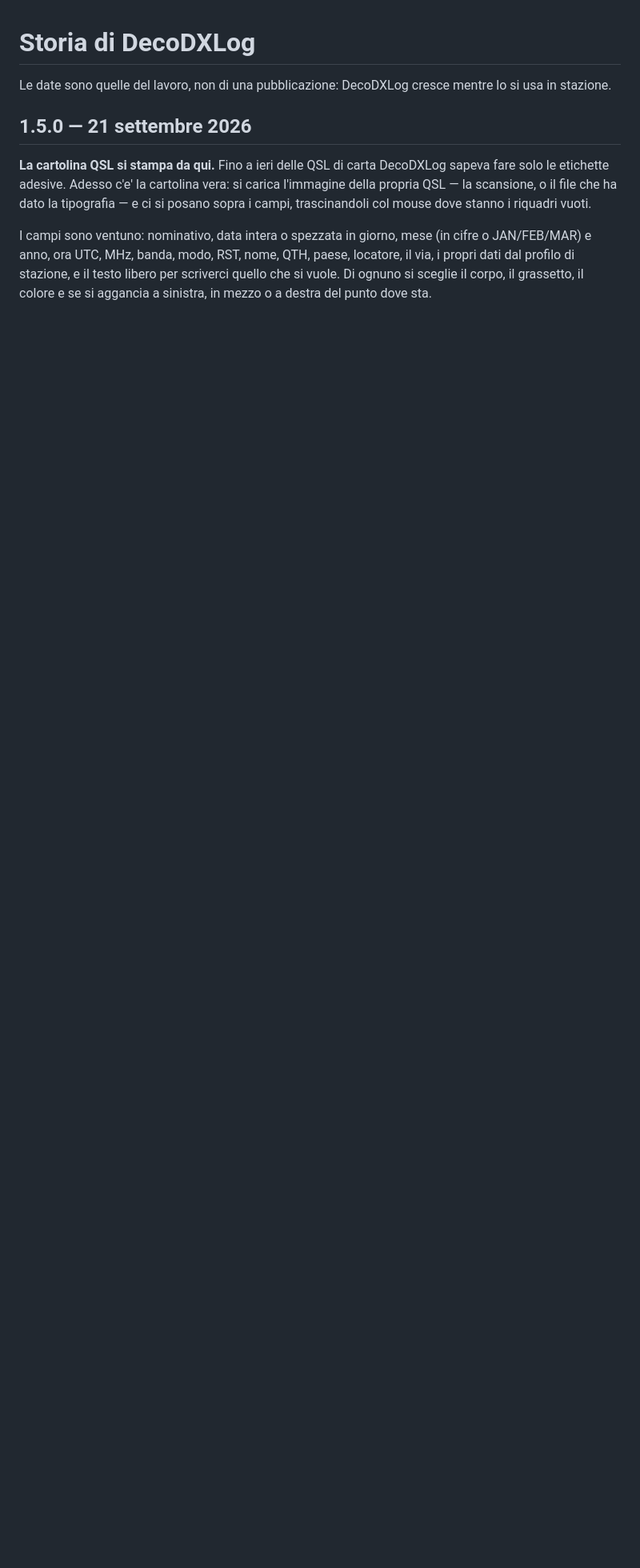
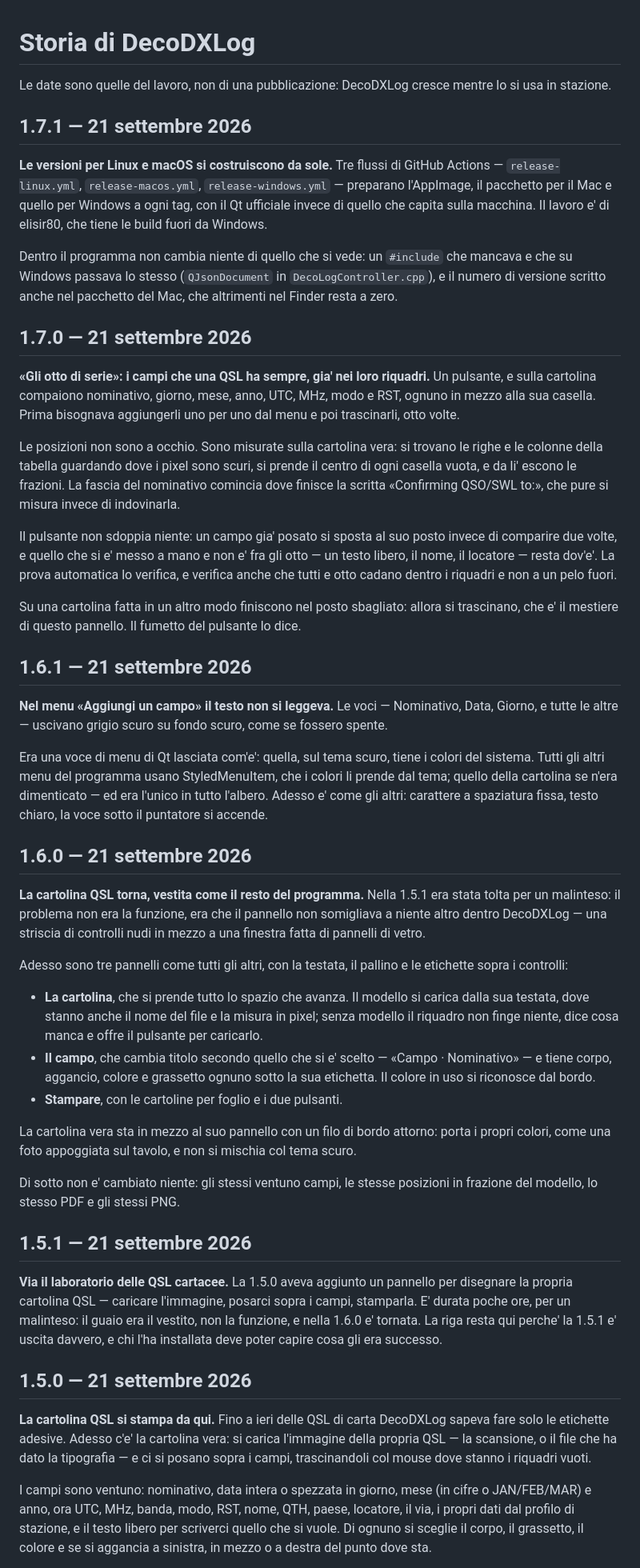
Before and after one commit to elisir80/DecodxLog, a Markdown page: docs/CHANGELOG.md, the part around the change. Shown at 80% size. GitHub-like rendering; blank space fills up the shorter version.

Commit message:
Allineato a elisir80 (1.7.1), e rimesse quattro voci di CHANGELOG che si erano perse
Da elisir80 arrivano i tre flussi di GitHub Actions che costruiscono AppImage,
pacchetto Mac e pacchetto Windows a ogni tag con il Qt ufficiale, un #include
che mancava (QJsonDocument in DecoLogController.cpp) e il numero di versione
nel bundle del Mac. Fast-forward pulito: tutto quello che c'era qui era gia'
dentro la sua storia.

Il guaio trovato allineando: dalla 1.5.1 in poi il CHANGELOG non veniva piu'
aggiornato. Ogni voce si inseriva cercando il titolo della versione
precedente, ma la 1.5.1 era un revert della 1.5.0 e quel revert aveva tolto
dal file anche il titolo "## 1.5.0". Da li' in poi l'ancora non si trovava
piu', la sostituzione non faceva niente, e nessuno se ne accorgeva perche'
nessuno controllava che avesse trovato qualcosa.

Rimesse 1.5.1, 1.6.0, 1.6.1, 1.7.0 e scritta la 1.7.1. Lo script che le
rimette controlla l'ancora prima di scrivere e rilegge il file dopo.

Co-Authored-By: Claude Opus 5 <noreply@anthropic.com>

```diff
--- a/docs/CHANGELOG.md
+++ b/docs/CHANGELOG.md
@@ -2,6 +2,80 @@
 
 Le date sono quelle del lavoro, non di una pubblicazione: DecoDXLog cresce mentre lo si usa
 in stazione.
+
+## 1.7.1 — 21 settembre 2026
+
+**Le versioni per Linux e macOS si costruiscono da sole.** Tre flussi di GitHub Actions —
+`release-linux.yml`, `release-macos.yml`, `release-windows.yml` — preparano l'AppImage, il
+pacchetto per il Mac e quello per Windows a ogni tag, con il Qt ufficiale invece di quello
+che capita sulla macchina. Il lavoro e' di elisir80, che tiene le build fuori da Windows.
+
+Dentro il programma non cambia niente di quello che si vede: un `#include` che mancava e
+che su Windows passava lo stesso (`QJsonDocument` in `DecoLogController.cpp`), e il numero
+di versione scritto anche nel pacchetto del Mac, che altrimenti nel Finder resta a zero.
+
+## 1.7.0 — 21 settembre 2026
+
+**«Gli otto di serie»: i campi che una QSL ha sempre, gia' nei loro riquadri.** Un
+pulsante, e sulla cartolina compaiono nominativo, giorno, mese, anno, UTC, MHz, modo e RST,
+ognuno in mezzo alla sua casella. Prima bisognava aggiungerli uno per uno dal menu e poi
+trascinarli, otto volte.
+
+Le posizioni non sono a occhio. Sono misurate sulla cartolina vera: si trovano le righe e
+le colonne della tabella guardando dove i pixel sono scuri, si prende il centro di ogni
+casella vuota, e da li' escono le frazioni. La fascia del nominativo comincia dove finisce
+la scritta «Confirming QSO/SWL to:», che pure si misura invece di indovinarla.
+
+Il pulsante non sdoppia niente: un campo gia' posato si sposta al suo posto invece di
+comparire due volte, e quello che si e' messo a mano e non e' fra gli otto — un testo
+libero, il nome, il locatore — resta dov'e'. La prova automatica lo verifica, e verifica
+anche che tutti e otto cadano dentro i riquadri e non a un pelo fuori.
+
+Su una cartolina fatta in un altro modo finiscono nel posto sbagliato: allora si
+trascinano, che e' il mestiere di questo pannello. Il fumetto del pulsante lo dice.
+
+## 1.6.1 — 21 settembre 2026
+
+**Nel menu «Aggiungi un campo» il testo non si leggeva.** Le voci — Nominativo, Data,
+Giorno, e tutte le altre — uscivano grigio scuro su fondo scuro, come se fossero spente.
+
+Era una voce di menu di Qt lasciata com'e': quella, sul tema scuro, tiene i colori del
+sistema. Tutti gli altri menu del programma usano StyledMenuItem, che i colori li prende
+dal tema; quello della cartolina se n'era dimenticato — ed era l'unico in tutto l'albero.
+Adesso e' come gli altri: carattere a spaziatura fissa, testo chiaro, la voce sotto il
+puntatore si accende.
+
+## 1.6.0 — 21 settembre 2026
+
+**La cartolina QSL torna, vestita come il resto del programma.** Nella 1.5.1 era stata
+tolta per un malinteso: il problema non era la funzione, era che il pannello non somigliava
+a niente altro dentro DecoDXLog — una striscia di controlli nudi in mezzo a una finestra
+fatta di pannelli di vetro.
+
+Adesso sono tre pannelli come tutti gli altri, con la testata, il pallino e le etichette
+sopra i controlli:
+
+- **La cartolina**, che si prende tutto lo spazio che avanza. Il modello si carica dalla
+  sua testata, dove stanno anche il nome del file e la misura in pixel; senza modello il
+  riquadro non finge niente, dice cosa manca e offre il pulsante per caricarlo.
+- **Il campo**, che cambia titolo secondo quello che si e' scelto — «Campo · Nominativo» —
+  e tiene corpo, aggancio, colore e grassetto ognuno sotto la sua etichetta. Il colore in
+  uso si riconosce dal bordo.
+- **Stampare**, con le cartoline per foglio e i due pulsanti.
+
+La cartolina vera sta in mezzo al suo pannello con un filo di bordo attorno: porta i propri
+colori, come una foto appoggiata sul tavolo, e non si mischia col tema scuro.
+
+Di sotto non e' cambiato niente: gli stessi ventuno campi, le stesse posizioni in frazione
+del modello, lo stesso PDF e gli stessi PNG.
+
+## 1.5.1 — 21 settembre 2026
+
+**Via il laboratorio delle QSL cartacee.** La 1.5.0 aveva aggiunto un pannello per
+disegnare la propria cartolina QSL — caricare l'immagine, posarci sopra i campi, stamparla.
+E' durata poche ore, per un malinteso: il guaio era il vestito, non la funzione, e nella
+1.6.0 e' tornata. La riga resta qui perche' la 1.5.1 e' uscita davvero, e chi l'ha
+installata deve poter capire cosa gli era successo.
 
 ## 1.5.0 — 21 settembre 2026
 
```
